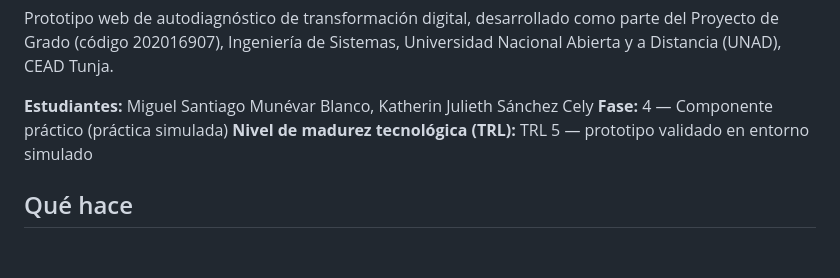
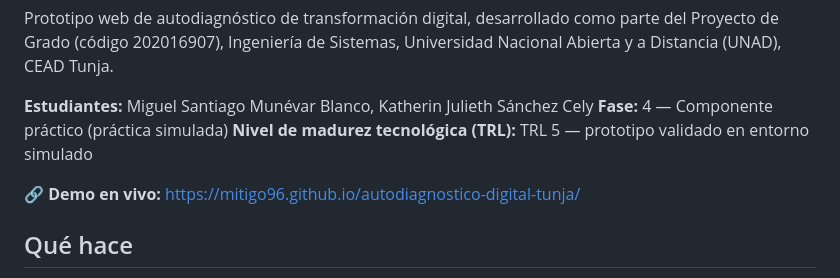
Before and after one commit to mitigo96/autodiagnostico-digital-tunja, a Markdown page: README.md, the part around the change. Drawn GitHub-style; blank space fills up the shorter version.

Commit message:
Replace README.md with attached version

```diff
--- a/README.md
+++ b/README.md
@@ -7,6 +7,8 @@ Universidad Nacional Abierta y a Distancia (UNAD), CEAD Tunja.
 **Estudiantes:** Miguel Santiago Munévar Blanco, Katherin Julieth Sánchez Cely
 **Fase:** 4 — Componente práctico (práctica simulada)
 **Nivel de madurez tecnológica (TRL):** TRL 5 — prototipo validado en entorno simulado
+
+🔗 **Demo en vivo:** https://mitigo96.github.io/autodiagnostico-digital-tunja/
 
 ## Qué hace
 
```
